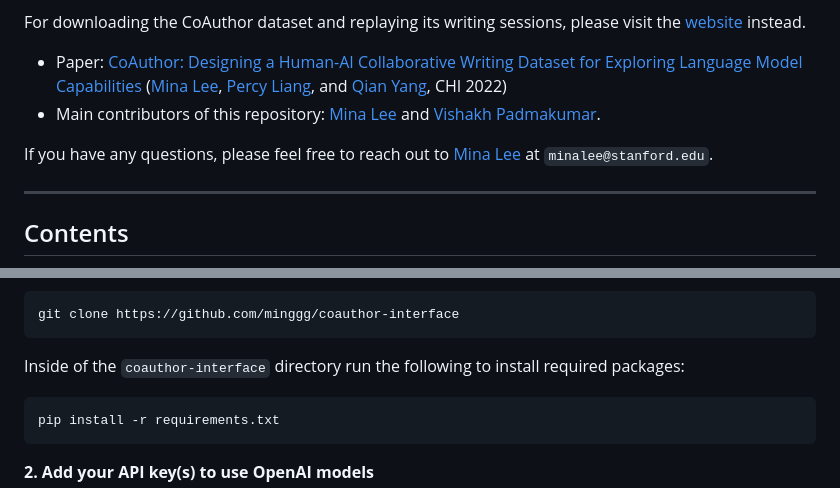
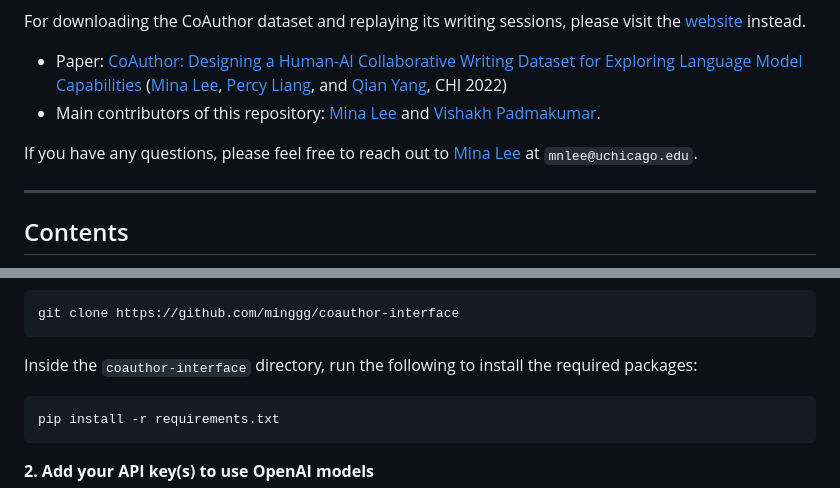
Before and after one commit to minalee-research/coauthor-interface, a Markdown page: README.md, 2 parts joined by grey strips. Drawn GitHub-style.

````diff
--- a/README.md
+++ b/README.md
@@ -16,7 +16,7 @@ For downloading the CoAuthor dataset and replaying its writing sessions, please
 [CoAuthor: Designing a Human-AI Collaborative Writing Dataset for Exploring Language Model Capabilities](https://arxiv.org/abs/2201.06796) ([Mina Lee](https://minalee.info/), [Percy Liang](https://cs.stanford.edu/~pliang/), and [Qian Yang](https://qianyang.co/), CHI 2022)
 - Main contributors of this repository: [Mina Lee](https://minalee.info/) and [Vishakh Padmakumar](https://vishakhpk.github.io/).
 
-If you have any questions, please feel free to reach out to [Mina Lee](https://minalee.info/) at `minalee@stanford.edu`.
+If you have any questions, please feel free to reach out to [Mina Lee](https://minalee.info/) at `mnlee@uchicago.edu`.
 
 ---
 
@@ -43,7 +43,7 @@ Type the following command to clone this repository into a directory of your cho
 git clone https://github.com/minggg/coauthor-interface
 ```
 
-Inside of the `coauthor-interface` directory run the following to install required packages:
+Inside the `coauthor-interface` directory, run the following to install the required packages:
 
 ```
 pip install -r requirements.txt
````
